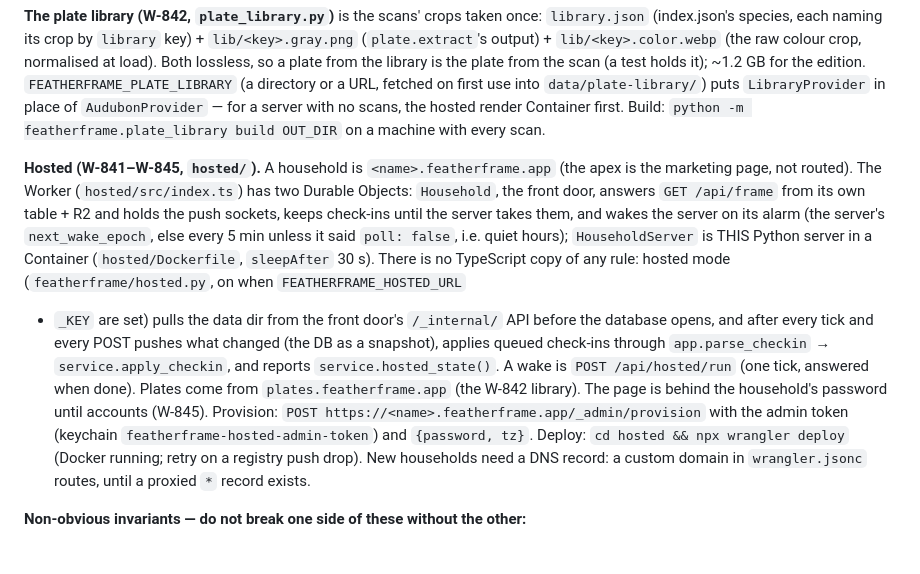
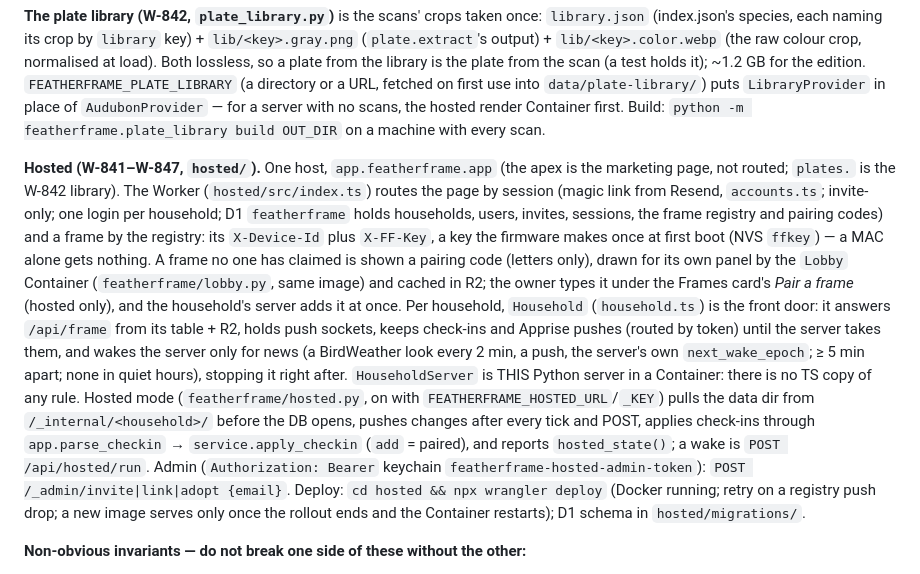
Before and after one commit to wr/featherframe, a Markdown page: AGENTS.md, the part around the change. GitHub-like rendering.

Commit message:
AGENTS: hosted Featherframe after accounts and pairing (W-845)
Refs: W-845

```diff
--- a/AGENTS.md
+++ b/AGENTS.md
@@ -395,27 +395,33 @@ or a URL, fetched on first use into `data/plate-library/`) puts
 the hosted render Container first. Build: `python -m featherframe.plate_library
 build OUT_DIR` on a machine with every scan.
 
-**Hosted (W-841–W-845, `hosted/`).** A household is `<name>.featherframe.app`
-(the apex is the marketing page, not routed). The Worker (`hosted/src/index.ts`)
-has two Durable Objects: `Household`, the front door, answers `GET /api/frame`
-from its own table + R2 and holds the push sockets, keeps check-ins until the
-server takes them, and wakes the server on its alarm (the server's
-`next_wake_epoch`, else every 5 min unless it said `poll: false`, i.e. quiet
-hours); `HouseholdServer` is THIS Python server in a Container
-(`hosted/Dockerfile`, `sleepAfter` 30 s). There is no TypeScript copy of any
-rule: hosted mode (`featherframe/hosted.py`, on when `FEATHERFRAME_HOSTED_URL`
-+ `_KEY` are set) pulls the data dir from the front door's `/_internal/` API
-before the database opens, and after every tick and every POST pushes what
-changed (the DB as a snapshot), applies queued check-ins through
-`app.parse_checkin` → `service.apply_checkin`, and reports
-`service.hosted_state()`. A wake is `POST /api/hosted/run` (one tick, answered
-when done). Plates come from `plates.featherframe.app` (the W-842 library).
-The page is behind the household's password until accounts (W-845).
-Provision: `POST https://<name>.featherframe.app/_admin/provision` with the
-admin token (keychain `featherframe-hosted-admin-token`) and
-`{password, tz}`. Deploy: `cd hosted && npx wrangler deploy` (Docker running;
-retry on a registry push drop). New households need a DNS record: a custom
-domain in `wrangler.jsonc` routes, until a proxied `*` record exists.
+**Hosted (W-841–W-847, `hosted/`).** One host, `app.featherframe.app` (the
+apex is the marketing page, not routed; `plates.` is the W-842 library). The
+Worker (`hosted/src/index.ts`) routes the page by session (magic link from
+Resend, `accounts.ts`; invite-only; one login per household; D1 `featherframe`
+holds households, users, invites, sessions, the frame registry and pairing
+codes) and a frame by the registry: its `X-Device-Id` plus `X-FF-Key`, a key
+the firmware makes once at first boot (NVS `ffkey`) — a MAC alone gets
+nothing. A frame no one has claimed is shown a pairing code (letters only),
+drawn for its own panel by the `Lobby` Container (`featherframe/lobby.py`,
+same image) and cached in R2; the owner types it under the Frames card's
+*Pair a frame* (hosted only), and the household's server adds it at once.
+Per household, `Household` (`household.ts`) is the front door: it answers
+`/api/frame` from its table + R2, holds push sockets, keeps check-ins and
+Apprise pushes (routed by token) until the server takes them, and wakes the
+server only for news (a BirdWeather look every 2 min, a push, the server's
+own `next_wake_epoch`; ≥ 5 min apart; none in quiet hours), stopping it right
+after. `HouseholdServer` is THIS Python server in a Container: there is no TS
+copy of any rule. Hosted mode (`featherframe/hosted.py`, on with
+`FEATHERFRAME_HOSTED_URL`/`_KEY`) pulls the data dir from
+`/_internal/<household>/` before the DB opens, pushes changes after every
+tick and POST, applies check-ins through `app.parse_checkin` →
+`service.apply_checkin` (`add` = paired), and reports `hosted_state()`; a wake
+is `POST /api/hosted/run`. Admin (`Authorization: Bearer` keychain
+`featherframe-hosted-admin-token`): `POST /_admin/invite|link|adopt {email}`.
+Deploy: `cd hosted && npx wrangler deploy` (Docker running; retry on a
+registry push drop; a new image serves only once the rollout ends and the
+Container restarts); D1 schema in `hosted/migrations/`.
 
 **Non-obvious invariants — do not break one side of these without the other:**
 
```
